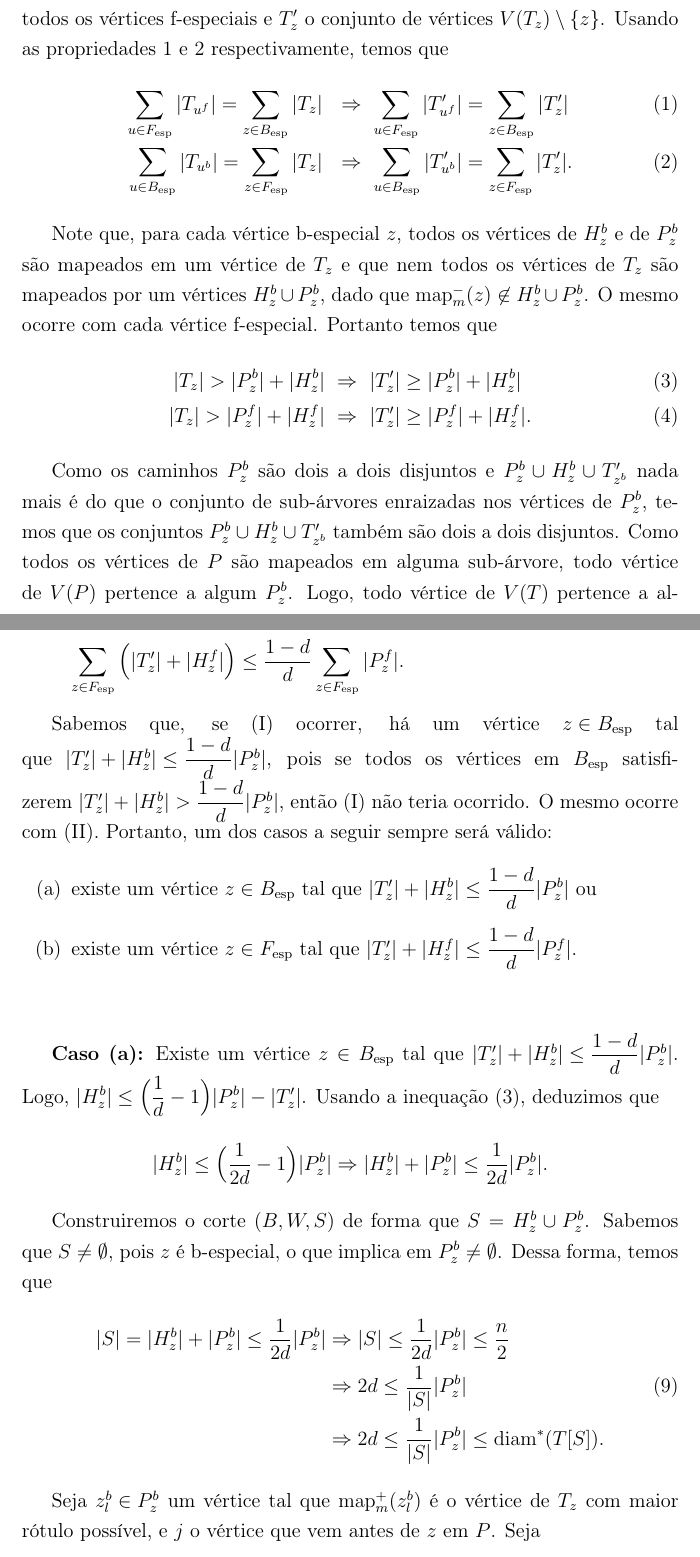
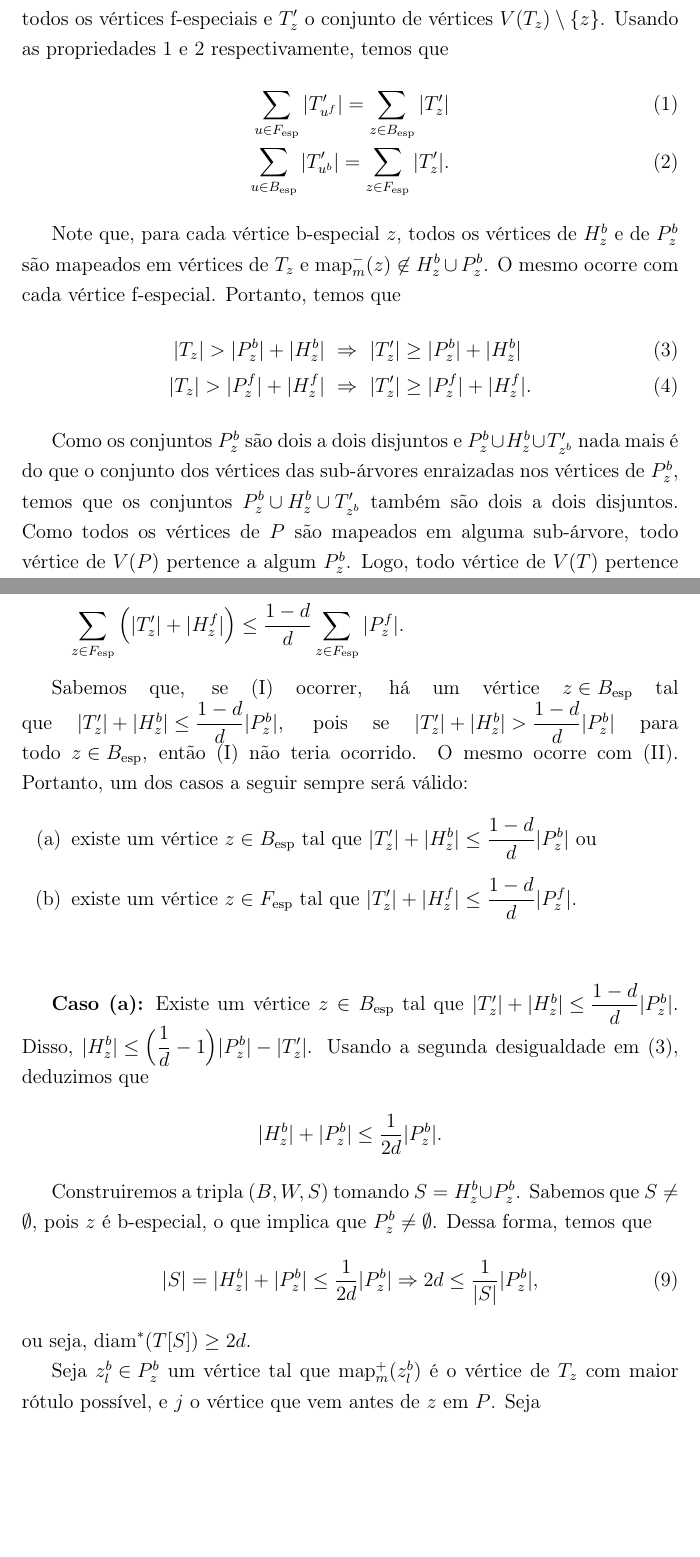
Before and after one commit to karinaawoki/TCC, a LaTeX thesis (doc/monografia/tcc.tex, which reads doc/monografia/dobra_diametro.tex): two parts of pages 23 and 25 of 61, joined at a grey line, cut so that both start at the same text, the shorter picture padded with empty space. Compiled offline with pdfLaTeX.

Commit message:
revisando -

```diff
--- a/doc/monografia/dobra_diametro.tex
+++ b/doc/monografia/dobra_diametro.tex
@@ -361,25 +362,26 @@
 	Usando as propriedades
 	1 e 2 respectivamente, temos que
 	\begin{align}
-		\displaystyle\sum_{u\in F_{\esp}}|T_{u^f}| =
-		\displaystyle\sum_{z\in B_{\esp}}|T_{z}| %\nonumber \\
-		\ \ &\Rightarrow \
+		%\displaystyle\sum_{u\in F_{\esp}}|T_{u^f}| =
+		%\displaystyle\sum_{z\in B_{\esp}}|T_{z}| %\nonumber \\
+		%\ \ &\Rightarrow \
 		\displaystyle\sum_{u\in F_{\esp}}|T_{u^f}'| =
 		\displaystyle\sum_{z\in B_{\esp}}|T_{z}'| \label{eq:4}\\
-		\displaystyle\sum_{u\in B_{\esp}}|T_{u^b}| =
-		\displaystyle\sum_{z\in F_{\esp}}|T_{z}| %\nonumber
-		\ \ &\Rightarrow \
+		%\displaystyle\sum_{u\in B_{\esp}}|T_{u^b}| =
+		%\displaystyle\sum_{z\in F_{\esp}}|T_{z}| %\nonumber
+		%\ \ &\Rightarrow \
 		\displaystyle\sum_{u\in B_{\esp}}|T_{u^b}'| =
 		\displaystyle\sum_{z\in F_{\esp}}|T_{z}'| \label{eq:3}.
 	\end{align}
 
 	Note que, para cada vértice b-especial~$z$, todos os vértices
-	de~$H^b_z$ e de~$P^b_z$ são mapeados em um vértice
-	de~$T_z$ e que nem todos os vértices de~$T_z$ são mapeados por um
-	vértices~$H^b_z\cup P_z^b$,
-	dado que~$\map^-_m(z)\not\in H^b_z\cup P_z^b$.
+	de~$H^b_z$ e de~$P^b_z$ são mapeados em vértices de~$T_z$
+	%e que nem todos os vértices de~$T_z$ são mapeados por um
+	%vértices~$H^b_z\cup P_z^b$,
+	%dado que
+	e~$\map^-_m(z)\not\in H^b_z\cup P_z^b$.
 	O mesmo ocorre com cada vértice f-especial.
-	Portanto temos que
+	Portanto, temos que
 	\begin{align}
 		|T_z| > |P^b_z| + |H^b_z|
 		\ &\Rightarrow \
@@ -389,9 +391,9 @@
 		|T_z'| \ge |P^f_z| + |H^f_z| \label{eq:6}.
 	\end{align}
 
-	Como os caminhos~$P^b_z$ são dois a dois disjuntos
+	Como os conjuntos~$P^b_z$ são dois a dois disjuntos
 	e~$P^b_z\cup H^b_z\cup T'_{z^b}$
-	nada mais é do que o conjunto de sub-árvores enraizadas
+	nada mais é do que o conjunto dos vértices das sub-árvores enraizadas
 	nos vértices de~$P^b_z$, temos
 	que os conjuntos~${P^b_z\cup H^b_z\cup T'_{z^b}}$ também são
 	dois a dois disjuntos.
@@ -401,7 +403,7 @@
 	todo vértice de~$V(T)$ pertence a
 	algum~${P^b_z\cup H^b_z\cup T'_{z^b}}$.
 	O mesmo é válido para~${P^f_z\cup H^f_z\cup T'_{z^f}}$.
-	Portanto
+	Portanto, para~$d = \diam^*(T)$,
 	\begin{align}
 		(1-d)n = |V\setminus V(P)| &=
 		\displaystyle\sum_{z\in B_{\esp}}\Big(|T_{z^b}'|+|H_z^b|\Big)
@@ -469,8 +471,9 @@
 
 	Sabemos que, se (I) ocorrer, há um
 	vértice~${z\in B_{\esp}}$ tal que~${|T'_z|+|H^b_z|\le \dfrac{1-d}{d}|P^b_z|}$,
-	pois se todos os vértices em~$B_{\esp}$
-	satisfizerem~${|T'_z|+|H^b_z| > \dfrac{1-d}{d}|P^b_z|}$, então (I)
+	pois se~${|T'_z|+|H^b_z| > \dfrac{1-d}{d}|P^b_z|}$ para
+	todo~${z\in B_{\esp}}$,
+	então (I)
 	não teria ocorrido.
 	O mesmo ocorre com (II).
 	Portanto, um dos casos a seguir sempre será válido:
@@ -491,35 +494,33 @@
 		Existe um vértice~$z\in B_{\esp}$
 		tal que~${|T'_{z}|+|H_z^b|\le
 		\dfrac{1-d}{d}|P_z^b|}$.
-		Logo,~${|H^b_z|\le \Big(\dfrac{1}{d}-1\Big)|P^b_z|-|T'_z|}$.
-		Usando a inequação~(\ref{eq:5}), deduzimos
+		Disso,~${|H^b_z|\le \Big(\dfrac{1}{d}-1\Big)|P^b_z|-|T'_z|}$.
+		Usando a segunda desigualdade em~(\ref{eq:5}), deduzimos
 		que
 		\begin{align}
-			|H^b_z|\le\Big(\dfrac{1}{2d}-1\Big)|P^b_z|
-			\Rightarrow
+			%|H^b_z|\le\Big(\dfrac{1}{2d}-1\Big)|P^b_z|
+			%\Rightarrow
 			|H^b_z|+|P^b_z|\le\dfrac{1}{2d}|P^b_z|. \nonumber
 		\end{align}
 
-		Construiremos o corte~${(B,W,S)}$ de forma
-		que~$S = H^b_z\cup P^b_z$.
+		Construiremos a tripla~${(B,W,S)}$
+		tomando~$S = H^b_z\cup P^b_z$.
 		Sabemos que~$S\ne \emptyset$, pois~$z$ é b-especial,
-		o que implica em~$P^b_z\ne \emptyset$.
+		o que implica que~$P^b_z\ne \emptyset$.
 		Dessa forma, temos que
 		\begin{align}
 			|S| = |H^b_z|+|P^b_z|\le\dfrac{1}{2d}|P^b_z|
 			&\Rightarrow
-			|S| \le\dfrac{1}{2d}|P^b_z| \le \dfrac{n}{2} \nonumber \\
+			%|S| \le\dfrac{1}{2d}|P^b_z| \le \dfrac{n}{2} \nonumber \\
 			%&\Rightarrow
 			%|S| \le\dfrac{1}{2d}|P^b_z|\le \dfrac{n}{2}
 			%\label{eq:metade} \\
-			&\Rightarrow
+			%&\Rightarrow
 			2d\le \dfrac{1}{|S|}|P^b_z|
-			\label{eq:reaproveitaCaminho}\\
-			&\Rightarrow
-			2d\le \dfrac{1}{|S|}|P^b_z|\le \diam^*(T[S]).
-			\nonumber
+			\label{eq:reaproveitaCaminho},
+			%\nonumber
 		\end{align}
-
+		ou seja,~$\diam^*(T[S])\ge 2d$.
 
 		Seja~${z^b_l\in P^b_z}$ um vértice tal
 		que~$\map^+_m(z^b_l)$ é o vértice de~$T_z$ com
```
Also changed, not shown: doc/monografia/dobra_diametro.tex (79 more changed lines).
